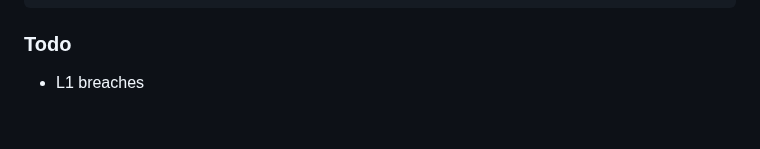
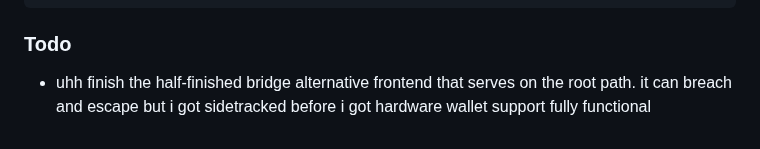
Before and after one commit to Native-Planet/perigee, a Markdown page: readme.md, the part around the change. Drawn GitHub-style.

```diff
--- a/readme.md
+++ b/readme.md
@@ -171,4 +171,4 @@ perigee adopt --point=sampel adoptee=sampel-palnet --master-ticket=sampel-palnet
 
 ### Todo
 
-- L1 breaches
+- uhh finish the half-finished bridge alternative frontend that serves on the root path. it can breach and escape but i got sidetracked before i got hardware wallet support fully functional
```
